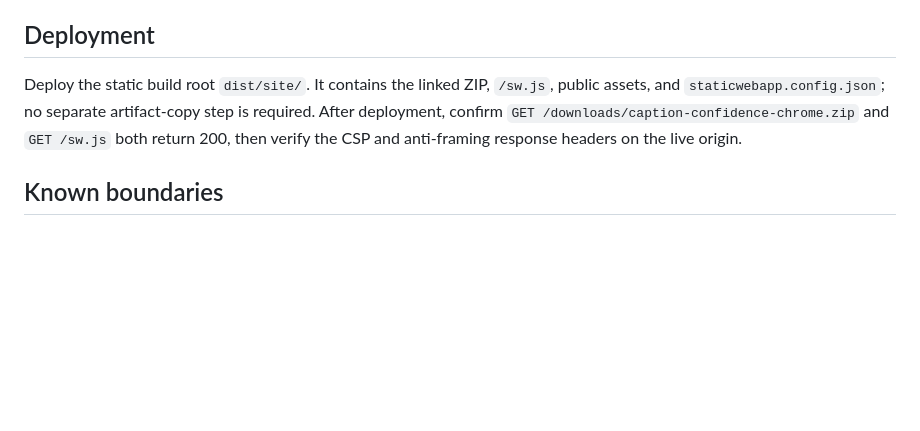
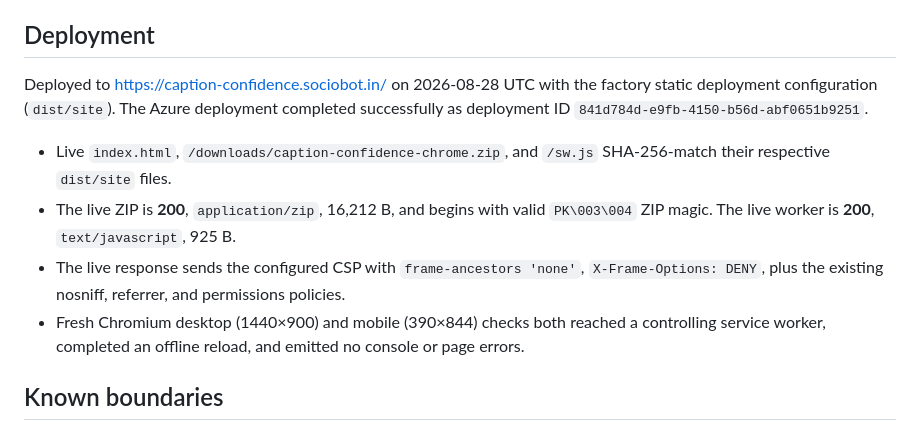
Before and after one commit to B-Divyesh/sf-caption-confidence, a Markdown page: .factory/handoff.md, the part around the change. Rendered like a GitHub page; blank space fills up the shorter version.

Commit message:
docs: record repaired release verification

```diff
--- a/.factory/handoff.md
+++ b/.factory/handoff.md
@@ -33,7 +33,12 @@ Verified 2026-08-28 UTC:
 
 ## Deployment
 
-Deploy the static build root `dist/site/`. It contains the linked ZIP, `/sw.js`, public assets, and `staticwebapp.config.json`; no separate artifact-copy step is required. After deployment, confirm `GET /downloads/caption-confidence-chrome.zip` and `GET /sw.js` both return 200, then verify the CSP and anti-framing response headers on the live origin.
+Deployed to <https://caption-confidence.sociobot.in/> on 2026-08-28 UTC with the factory static deployment configuration (`dist/site`). The Azure deployment completed successfully as deployment ID `841d784d-e9fb-4150-b56d-abf0651b9251`.
+
+- Live `index.html`, `/downloads/caption-confidence-chrome.zip`, and `/sw.js` SHA-256-match their respective `dist/site` files.
+- The live ZIP is **200**, `application/zip`, 16,212 B, and begins with valid `PK\003\004` ZIP magic. The live worker is **200**, `text/javascript`, 925 B.
+- The live response sends the configured CSP with `frame-ancestors 'none'`, `X-Frame-Options: DENY`, plus the existing nosniff, referrer, and permissions policies.
+- Fresh Chromium desktop (1440×900) and mobile (390×844) checks both reached a controlling service worker, completed an offline reload, and emitted no console or page errors.
 
 ## Known boundaries
 
```
